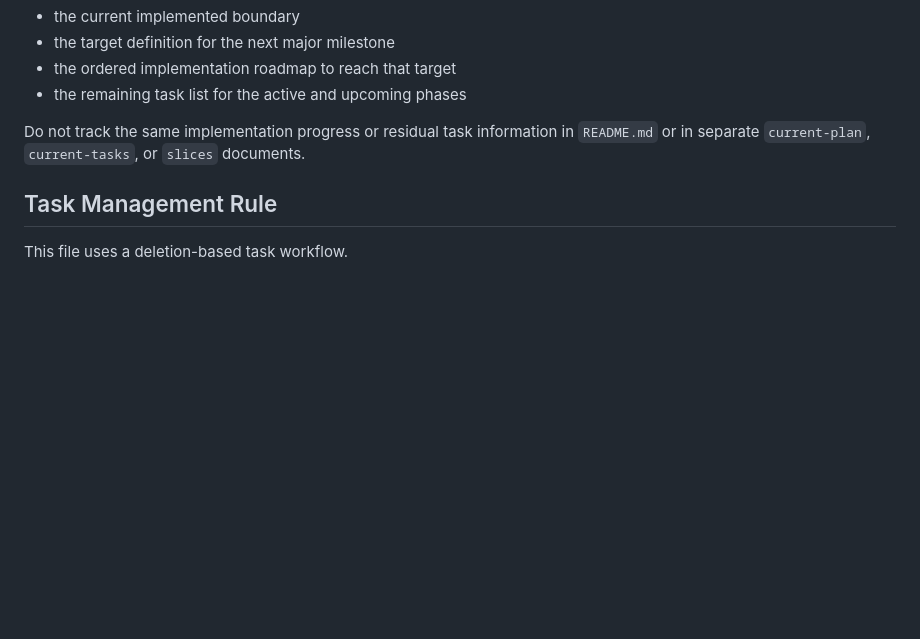
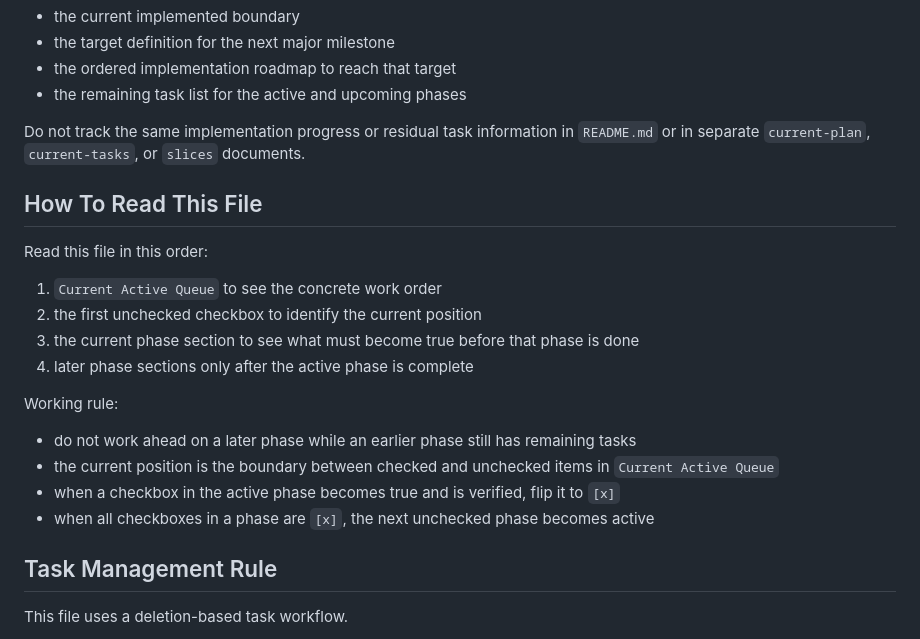
Before and after one commit to mahitotsu/arachne, a Markdown page: marketplace-agent-platform/docs/roadmap.md, the part around one of its changes. Drawn GitHub-style; blank space fills up the shorter version.

```diff
--- a/marketplace-agent-platform/docs/roadmap.md
+++ b/marketplace-agent-platform/docs/roadmap.md
@@ -10,6 +10,22 @@ Use this file for all of the following:
 - the remaining task list for the active and upcoming phases
 
 Do not track the same implementation progress or residual task information in `README.md` or in separate `current-plan`, `current-tasks`, or `slices` documents.
+
+## How To Read This File
+
+Read this file in this order:
+
+1. `Current Active Queue` to see the concrete work order
+2. the first unchecked checkbox to identify the current position
+3. the current phase section to see what must become true before that phase is done
+4. later phase sections only after the active phase is complete
+
+Working rule:
+
+- do not work ahead on a later phase while an earlier phase still has remaining tasks
+- the current position is the boundary between checked and unchecked items in `Current Active Queue`
+- when a checkbox in the active phase becomes true and is verified, flip it to `[x]`
+- when all checkboxes in a phase are `[x]`, the next unchecked phase becomes active
 
 ## Task Management Rule
 
```
Also changed, not shown: other parts of marketplace-agent-platform/docs/roadmap.md (+64 -52 lines).
